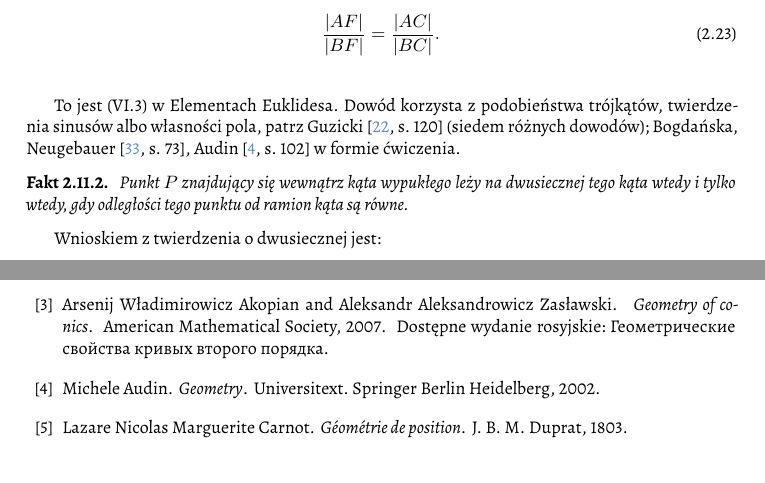
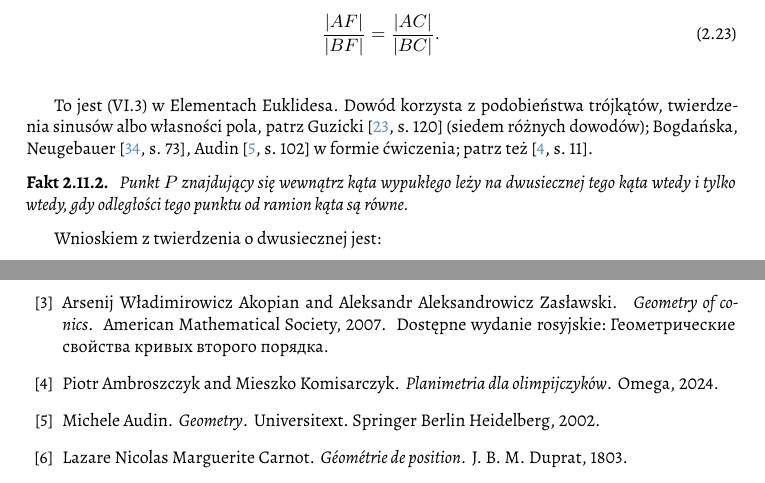
Before and after one commit to fechmistrz/almawaukh-geometry, a LaTeX document (src/geo-textbook.tex, which reads src/geo-textbook.bib, src/similarity/angle-bisector.tex): two parts of pages 33 and 97 of 106, joined at a grey line, cut so that both start at the same text. Compiled offline with XeLaTeX.

Commit message:
Komisarczyk, s. 11

```diff
--- a/src/geo-textbook.bib
+++ b/src/geo-textbook.bib
@@ -451,0 +456,4 @@ author    = {Zetel, Semën Isaakovič},
+    PUBLISHER = {Omega},
+    YEAR = {2024},
+    ISBN = {978-83-7267-800-3},
+}
--- a/src/similarity/angle-bisector.tex
+++ b/src/similarity/angle-bisector.tex
@@ -10,8 +10,12 @@
 \end{proposition}
 
 To jest (VI.3) w Elementach Euklidesa.
-Dowód korzysta z podobieństwa trójkątów, twierdzenia sinusów albo własności pola, patrz Guzicki \cite[s. 120]{guzicki_2021} (siedem różnych dowodów); Bogdańska, Neugebauer \cite[s. 73]{neugebauer_2018}, Audin \cite[s. 102]{audin_2003} w formie ćwiczenia.
-\index{twierdzenie!sinusów}
+Dowód korzysta z podobieństwa trójkątów, twierdzenia sinusów albo własności pola, patrz
+\index{twierdzenie!sinusów}%
+Guzicki \cite[s. 120]{guzicki_2021} (siedem różnych dowodów);
+Bogdańska, Neugebauer \cite[s. 73]{neugebauer_2018},
+Audin \cite[s. 102]{audin_2003} w formie ćwiczenia;
+patrz też \cite[s. 11]{komisarczyk_2024}.
 
 \begin{proposition} % Guzicki s. 126
 	Punkt $P$ znajdujący się wewnątrz kąta wypukłego leży na dwusiecznej tego kąta wtedy i tylko wtedy, gdy odległości tego punktu od ramion kąta są równe.
```
Also changed, not shown: src/triangle-circle/circle/power_point.tex (+6 -1 lines), src/triangle-circle/quadrangle-in-ex.tex (+1 -0 lines), src/geo-textbook.bib (4 more changed lines).
